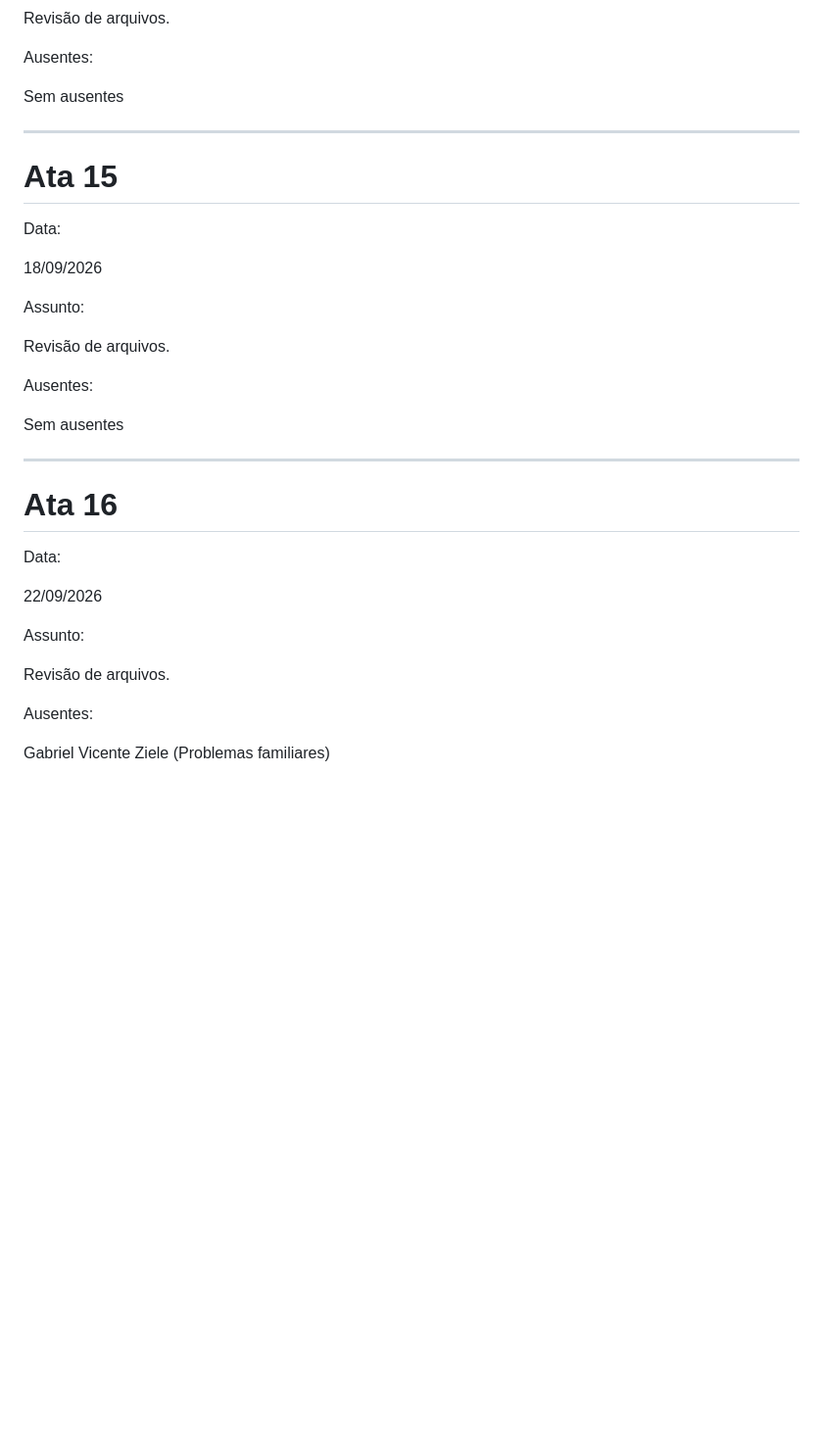
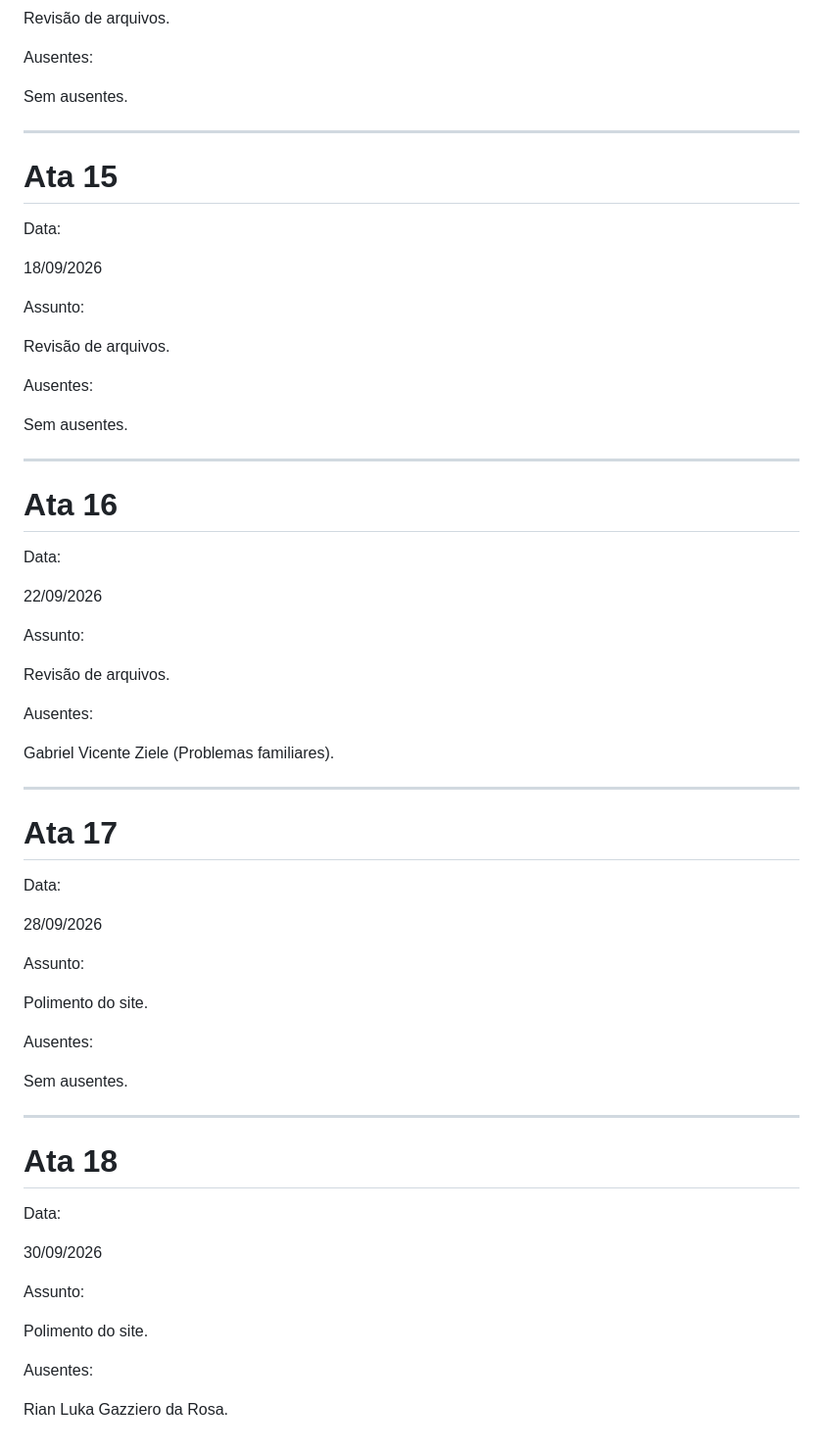
Before and after one commit to oliveirafernandesdavi1710-max/governo, a Markdown page: README.md, the part around the change. Shown at 98% size. Rendered like a GitHub page; blank space fills up the shorter version.

```diff
--- a/README.md
+++ b/README.md
@@ -425,7 +425,7 @@ Revisão de arquivos.
 
 Ausentes:
 
-Sem ausentes
+Sem ausentes.
 
 
 
@@ -444,7 +444,7 @@ Revisão de arquivos.
 
 Ausentes:
 
-Sem ausentes
+Sem ausentes.
 
 
 
@@ -463,4 +463,42 @@ Revisão de arquivos.
 
 Ausentes:
 
-Gabriel Vicente Ziele (Problemas familiares)
+Gabriel Vicente Ziele (Problemas familiares).
+
+
+
+---
+# Ata 17
+
+Data:
+
+28/09/2026
+
+
+Assunto:
+
+Polimento do site.
+
+
+Ausentes:
+
+Sem ausentes.
+
+
+
+---
+# Ata 18
+
+Data:
+
+30/09/2026
+
+
+Assunto:
+
+Polimento do site.
+
+
+Ausentes:
+
+Rian Luka Gazziero da Rosa.
```
